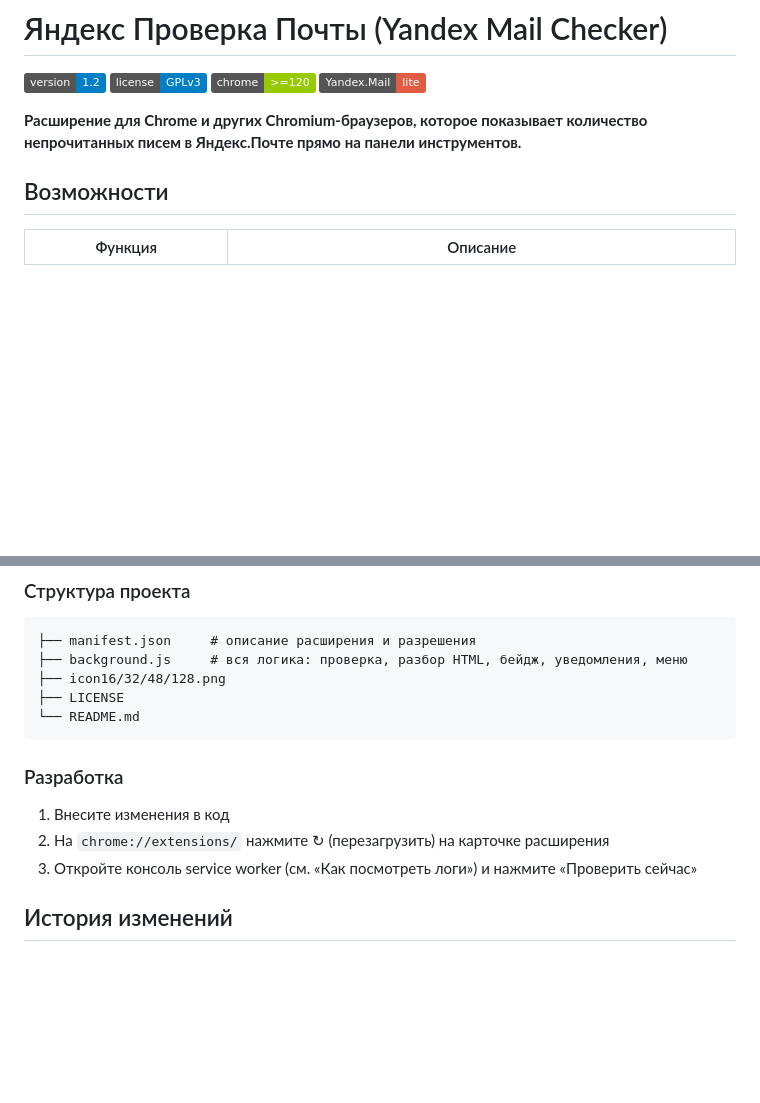
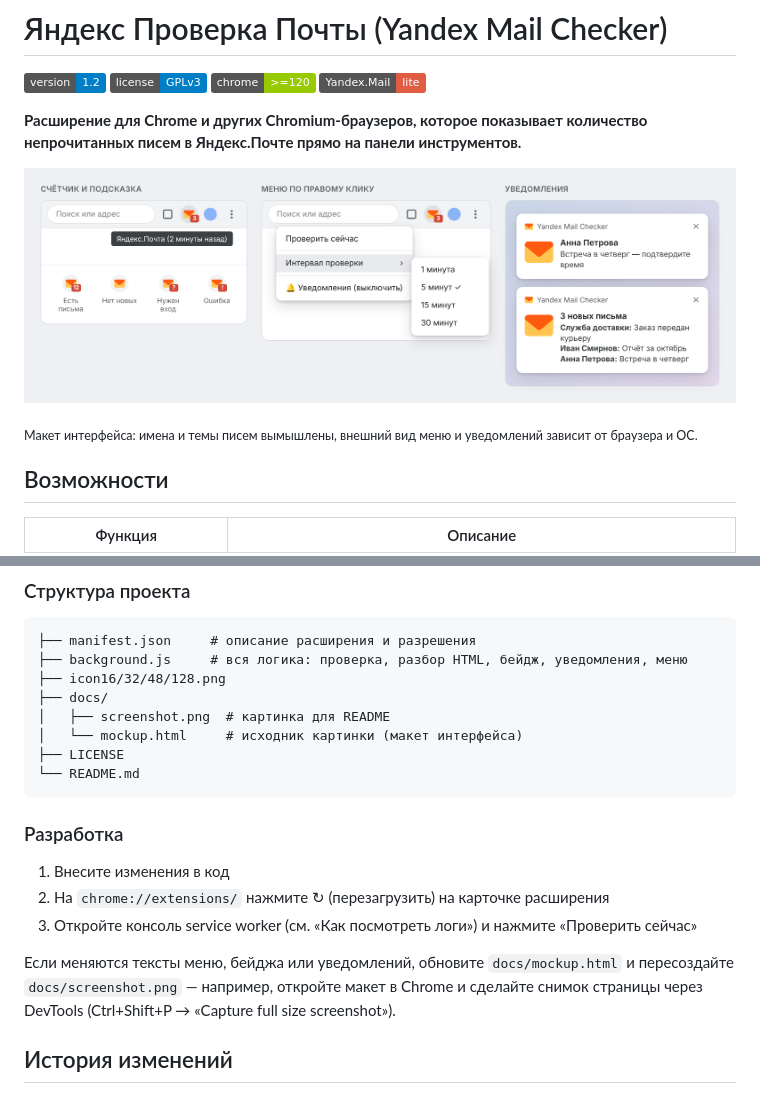
Before and after one commit to Ogurtsov-D/Yandex_Mail_Checker, a Markdown page: README.md, 2 parts joined by grey strips. Rendered like a GitHub page; pictures changed too: docs/screenshot.png (added); badges without logos; blank space fills up the shorter version.

Commit message:
README: добавлена иллюстрация интерфейса
Макет счётчика, контекстного меню и уведомлений (docs/screenshot.png)
и его HTML-исходник (docs/mockup.html) для пересоздания картинки.

````diff
--- a/README.md
+++ b/README.md
@@ -6,6 +6,10 @@
 ![Яндекс.Почта](https://img.shields.io/badge/Yandex.Mail-lite-red)
 
 **Расширение для Chrome и других Chromium-браузеров, которое показывает количество непрочитанных писем в Яндекс.Почте прямо на панели инструментов.**
+
+![Счётчик на иконке, меню и уведомления](docs/screenshot.png)
+
+<sub>Макет интерфейса: имена и темы писем вымышлены, внешний вид меню и уведомлений зависит от браузера и ОС.</sub>
 
 ## Возможности
 
@@ -172,6 +176,9 @@ git clone https://github.com/Ogurtsov-D/Yandex_Mail_Checker.git
 ├── manifest.json     # описание расширения и разрешения
 ├── background.js     # вся логика: проверка, разбор HTML, бейдж, уведомления, меню
 ├── icon16/32/48/128.png
+├── docs/
+│   ├── screenshot.png  # картинка для README
+│   └── mockup.html     # исходник картинки (макет интерфейса)
 ├── LICENSE
 └── README.md
 ```
@@ -181,6 +188,8 @@ git clone https://github.com/Ogurtsov-D/Yandex_Mail_Checker.git
 1. Внесите изменения в код
 2. На `chrome://extensions/` нажмите ↻ (перезагрузить) на карточке расширения
 3. Откройте консоль service worker (см. «Как посмотреть логи») и нажмите «Проверить сейчас»
+
+Если меняются тексты меню, бейджа или уведомлений, обновите `docs/mockup.html` и пересоздайте `docs/screenshot.png` — например, откройте макет в Chrome и сделайте снимок страницы через DevTools (Ctrl+Shift+P → «Capture full size screenshot»).
 
 ## История изменений
 
````
Also changed, not shown: 1 other file.
